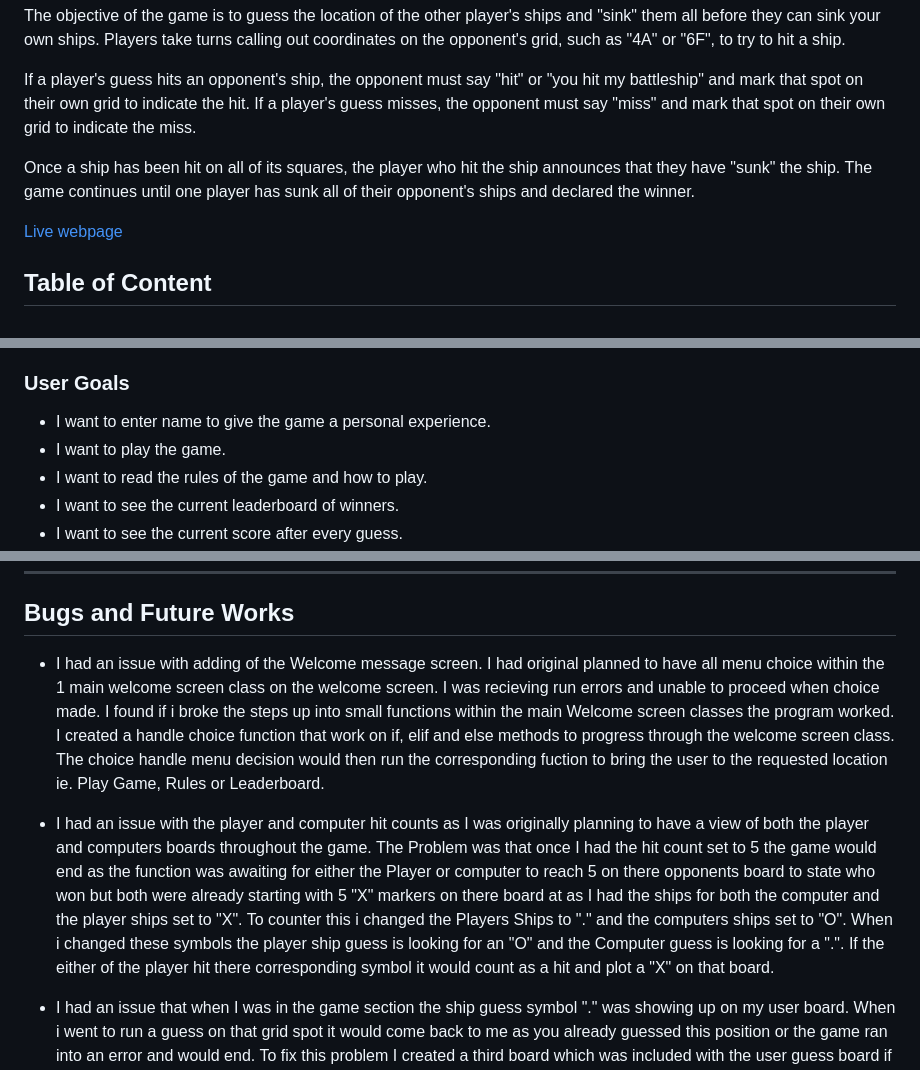
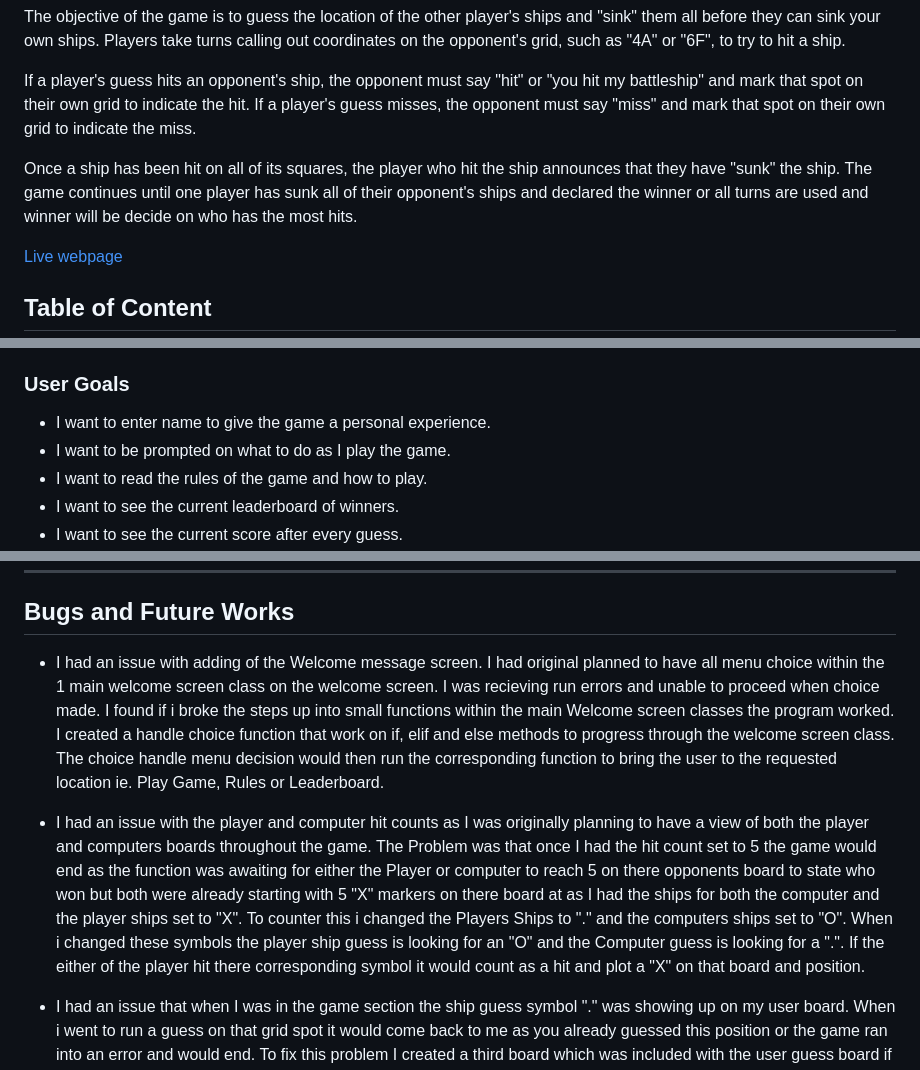
Before and after one commit to Code-Institute-Submissions/bdolan55-CI_PP3_battleships, a Markdown page: README.md, 3 parts joined by grey strips. GitHub-like rendering.

Commit message:
changes to the readme section

```diff
--- a/README.md
+++ b/README.md
@@ -10,7 +10,7 @@ The objective of the game is to guess the location of the other player's ships a
 
 If a player's guess hits an opponent's ship, the opponent must say "hit" or "you hit my battleship" and mark that spot on their own grid to indicate the hit. If a player's guess misses, the opponent must say "miss" and mark that spot on their own grid to indicate the miss.
 
-Once a ship has been hit on all of its squares, the player who hit the ship announces that they have "sunk" the ship. The game continues until one player has sunk all of their opponent's ships and declared the winner.
+Once a ship has been hit on all of its squares, the player who hit the ship announces that they have "sunk" the ship. The game continues until one player has sunk all of their opponent's ships and declared the winner or all turns are used and winner will be decide on who has the most hits.
 
 [Live webpage](https://battleships-ci-pp3-portfolio3.herokuapp.com/)
 
@@ -43,7 +43,7 @@ Once a ship has been hit on all of its squares, the player who hit the ship anno
 
 ### User Goals
 - I want to enter name to give the game a personal experience.
-- I want to play the game.
+- I want to be prompted on what to do as I play the game.
 - I want to read the rules of the game and how to play.
 - I want to see the current leaderboard of winners.
 - I want to see the current score after every guess.
@@ -309,9 +309,9 @@ The website was tested on the following browsers:
 
 ## Bugs and Future Works
 
-- I had an issue with adding of the Welcome message screen. I had original planned to have all menu choice within the 1 main welcome screen class on the welcome screen. I was recieving run errors and unable to proceed when choice made. I found if i broke the steps up into small functions within the main Welcome screen classes the program worked. I created a handle choice function that work on if, elif and else methods to progress through the welcome screen class. The choice handle menu decision would then run the corresponding fuction to bring the user to the requested location ie. Play Game, Rules or Leaderboard.
+- I had an issue with adding of the Welcome message screen. I had original planned to have all menu choice within the 1 main welcome screen class on the welcome screen. I was recieving run errors and unable to proceed when choice made. I found if i broke the steps up into small functions within the main Welcome screen classes the program worked. I created a handle choice function that work on if, elif and else methods to progress through the welcome screen class. The choice handle menu decision would then run the corresponding function to bring the user to the requested location ie. Play Game, Rules or Leaderboard.
 
-- I had an issue with the player and computer hit counts as I was originally planning to have a view of both the player and computers boards throughout the game. The Problem was that once I had the hit count set to 5 the game would end as the function was awaiting for either the Player or computer to reach 5 on there opponents board to state who won but both were already starting with 5 "X" markers on there board at as I had the ships for both the computer and the player ships set to "X". To counter this i changed the Players Ships to "." and the computers ships set to "O". When i changed these symbols the player ship guess is looking for an "O" and the Computer guess is looking for a ".". If the either of the player hit there corresponding symbol it would count as a hit and plot a "X" on that board.
+- I had an issue with the player and computer hit counts as I was originally planning to have a view of both the player and computers boards throughout the game. The Problem was that once I had the hit count set to 5 the game would end as the function was awaiting for either the Player or computer to reach 5 on there opponents board to state who won but both were already starting with 5 "X" markers on there board at as I had the ships for both the computer and the player ships set to "X". To counter this i changed the Players Ships to "." and the computers ships set to "O". When i changed these symbols the player ship guess is looking for an "O" and the Computer guess is looking for a ".". If the either of the player hit there corresponding symbol it would count as a hit and plot a "X" on that board and position.
 
 - I had an issue that when I was in the game section the ship guess symbol "." was showing up on my user board. When i went to run a guess on that grid spot it would come back to me as you already guessed this position or the game ran into an error and would end. To fix this problem I created a third board which was included with the user guess board if else statment and will be viewable to the player as a full blank board and not show either the computer ship locations or the user ship locations. Now the player has a full clean board at the start of the game and the "-" missed ship symbol and "X" Hit symbols will only show up on the grid as it is part of the user_guess board if else statement.
 
```
Also changed, not shown: other parts of README.md (+8 -8 lines).
